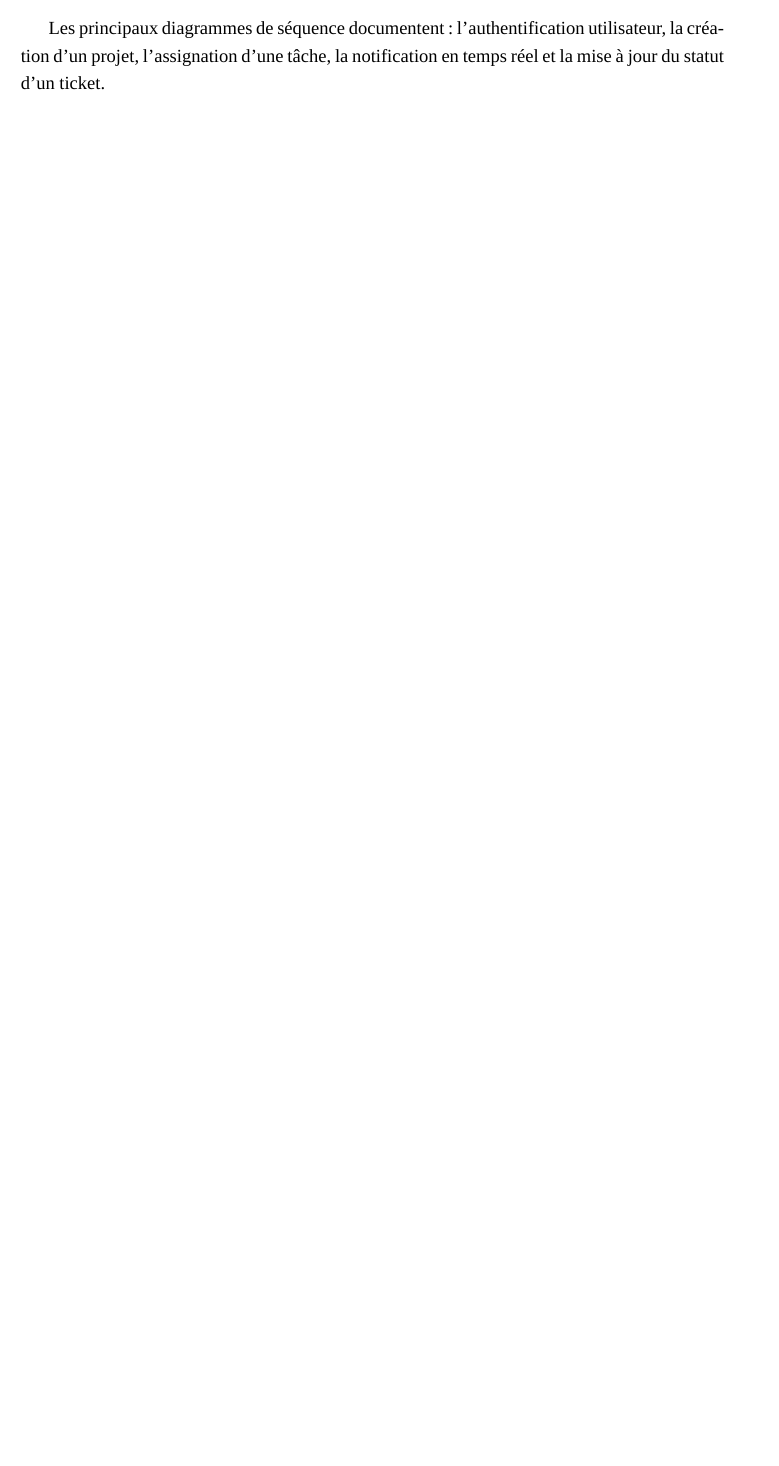
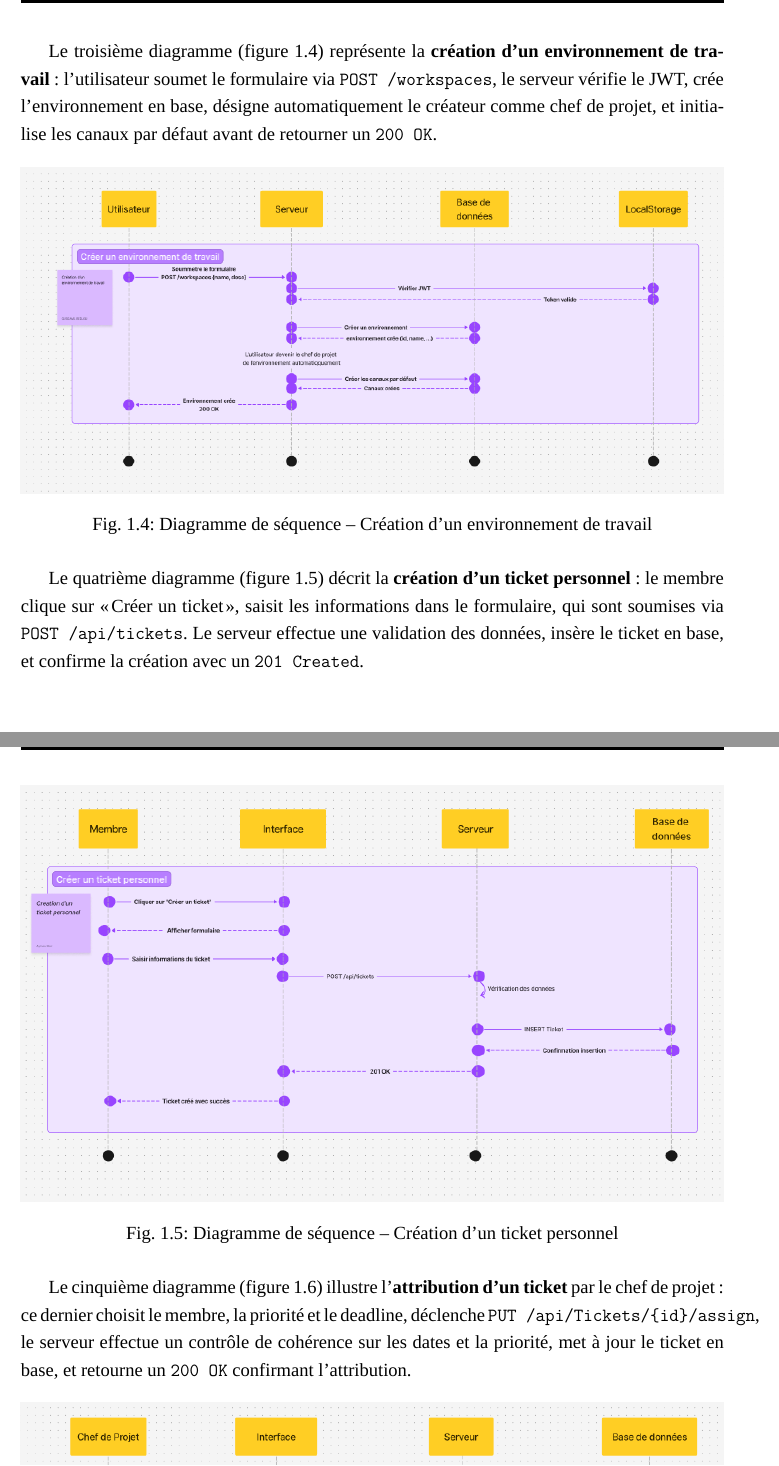
Before and after one commit to xmr-gif/Rapport-PFA, a LaTeX document (rapport.tex): part of page 21 of 40 before the commit and two parts of pages 23 and 24 of 44 after it, the two joined at a grey line, cut at the place of the change, the shorter picture padded with empty space. Compiled offline with XeLaTeX; a missing font is replaced by an installed copy or a similar font.

Commit message:
diagramme de sequence

```diff
--- a/rapport.tex
+++ b/rapport.tex
@@ -534,3 +546,2 @@
 
 	\subsubsection{Nos diagrammes de séquence}
-	Les principaux diagrammes de séquence documentent : l'authentification utilisateur, la création d'un projet, l'assignation d'une tâche, la notification en temps réel et la mise à jour du statut d'un ticket.
@@ -536,0 +574,31 @@
+		\label{fig:seq-oauth}
+	\end{figure}
+
+	Le troisième diagramme (figure \ref{fig:seq-environnement}) représente la \textbf{création d'un
+		environnement de travail} : l'utilisateur soumet le formulaire via \texttt{POST /workspaces}, le
+	serveur vérifie le JWT, crée l'environnement en base, désigne automatiquement le créateur comme chef
+	de projet, et initialise les canaux par défaut avant de retourner un \texttt{200 OK}.
+
+	\begin{figure}[H]
+		\centering
+		\includegraphics[width=\textwidth]{pictures/creation-d'envirenement.png}
+		\caption{Diagramme de séquence -- Création d'un environnement de travail}
+		\label{fig:seq-environnement}
+	\end{figure}
+
+	Le quatrième diagramme (figure \ref{fig:seq-ticket}) décrit la \textbf{création d'un ticket
+		personnel} : le membre clique sur « Créer un ticket », saisit les informations dans le formulaire,
+	qui sont soumises via \texttt{POST /api/tickets}. Le serveur effectue une validation des données,
+	insère le ticket en base, et confirme la création avec un \texttt{201 Created}.
+
+	\begin{figure}[H]
+		\centering
+		\includegraphics[width=\textwidth]{pictures/creation-ticket.png}
+		\caption{Diagramme de séquence -- Création d'un ticket personnel}
+		\label{fig:seq-ticket}
+	\end{figure}
+
+	Le cinquième diagramme (figure \ref{fig:seq-attribuer}) illustre l'\textbf{attribution d'un ticket}
+	par le chef de projet : ce dernier choisit le membre, la priorité et le deadline, déclenche
+	\texttt{PUT /api/Tickets/\{id\}/assign}, le serveur effectue un contrôle de cohérence sur les dates
+	et la priorité, met à jour le ticket en base, et retourne un \texttt{200 OK} confirmant l'attribution.
```
Also changed, not shown: pictures/0auth.png (added), pictures/attribuer-ticket.png (added), pictures/authentification.png (added), pictures/creation-d'envirenement.png (added), pictures/creation-ticket.png (added), rapport.pdf, rapport.tex (47 more changed lines), 5 other files.
